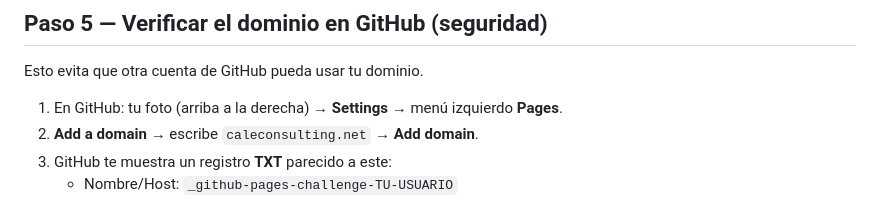
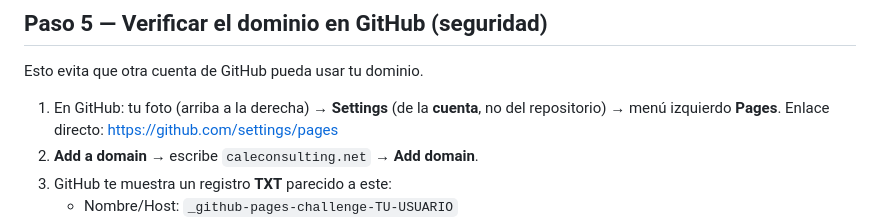
Before and after one commit to Wag-Claude/caleconsulting-web, a Markdown page: docs/PUBLICAR.md, the part around the change. GitHub-like rendering.

```diff
--- a/docs/PUBLICAR.md
+++ b/docs/PUBLICAR.md
@@ -67,7 +67,7 @@ La primera vez, Windows abre una ventana de **Git Credential Manager** para inic
 
 Esto evita que otra cuenta de GitHub pueda usar tu dominio.
 
-1. En GitHub: tu foto (arriba a la derecha) → **Settings** → menú izquierdo **Pages**.
+1. En GitHub: tu foto (arriba a la derecha) → **Settings** (de la **cuenta**, no del repositorio) → menú izquierdo **Pages**. Enlace directo: https://github.com/settings/pages
 2. **Add a domain** → escribe `caleconsulting.net` → **Add domain**.
 3. GitHub te muestra un registro **TXT** parecido a este:
    - Nombre/Host: `_github-pages-challenge-TU-USUARIO`
```
Also changed, not shown: CLAUDE.md (+3 -2 lines), docs/BITACORA.md (+5 -0 lines).
